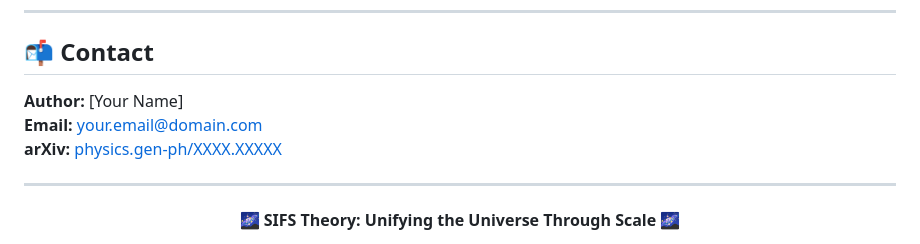
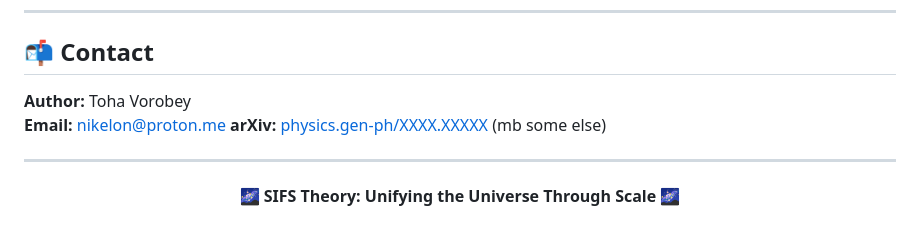
Before and after one commit to m0rfy/SIFS-Theory-Core, a Markdown page: README.md, the part around the change. Drawn GitHub-style.

Commit message:
Update README.md
add me

```diff
--- a/README.md
+++ b/README.md
@@ -357,9 +357,9 @@ This project is licensed under the MIT License - see [LICENSE](LICENSE) file for
 
 ## 📬 Contact
 
-**Author:** [Your Name]
-**Email:** your.email@domain.com
-**arXiv:** [physics.gen-ph/XXXX.XXXXX](https://arxiv.org)
+**Author:** Toha Vorobey
+**Email:** nikelon@proton.me
+**arXiv:** [physics.gen-ph/XXXX.XXXXX](https://arxiv.org) (mb some else)
 
 ---
 
```
